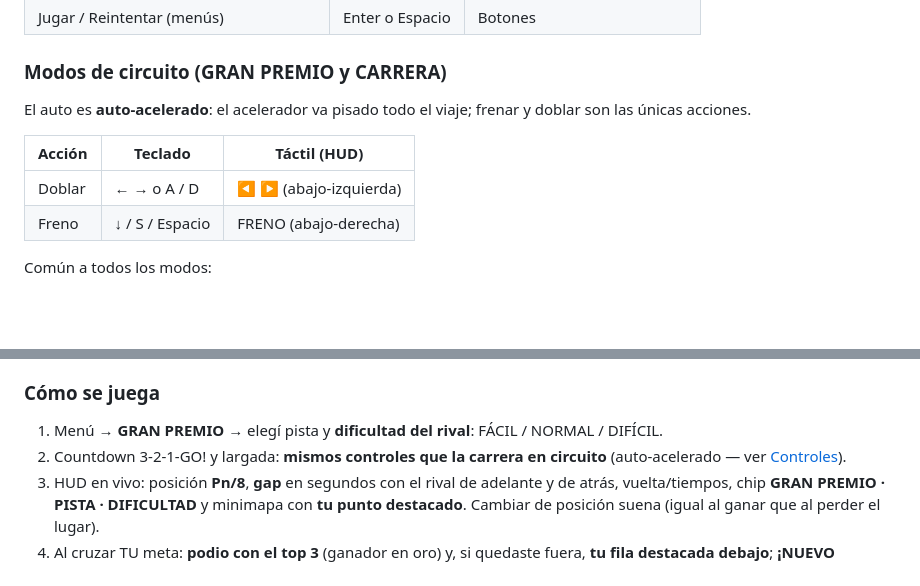
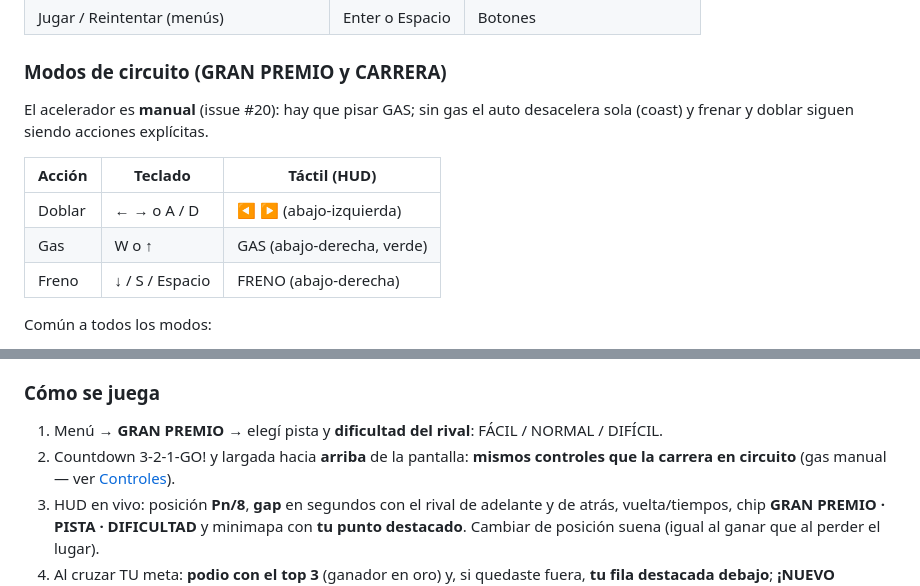
Before and after one commit to juliangt/formulita, a Markdown page: README.md, 2 parts joined by grey strips. GitHub-like rendering; blank space fills up the shorter version.

Commit message:
Docs #20 (validación): gas manual y largada hacia arriba en README y QA

```diff
--- a/README.md
+++ b/README.md
@@ -66,11 +66,12 @@ En iOS/Android: compartí → *Agregar a pantalla de inicio*. El `viewport-fit=c
 
 ### Modos de circuito (GRAN PREMIO y CARRERA)
 
-El auto es **auto-acelerado**: el acelerador va pisado todo el viaje; frenar y doblar son las únicas acciones.
+El acelerador es **manual** (issue #20): hay que pisar GAS; sin gas el auto desacelera sola (coast) y frenar y doblar siguen siendo acciones explícitas.
 
 | Acción | Teclado | Táctil (HUD) |
 | --- | --- | --- |
 | Doblar | ← → o A / D | ◀ ▶ (abajo-izquierda) |
+| Gas | W o ↑ | GAS (abajo-derecha, verde) |
 | Freno | ↓ / S / Espacio | FRENO (abajo-derecha) |
 
 Común a todos los modos:
@@ -116,7 +117,7 @@ El auto tiene **100 HP de chasis**, visibles en la barra CHASIS del HUD (verde
 ### Cómo se juega
 
 1. Menú → **GRAN PREMIO** → elegí pista y **dificultad del rival**: FÁCIL / NORMAL / DIFÍCIL.
-2. Countdown 3-2-1-GO! y largada: **mismos controles que la carrera en circuito** (auto-acelerado — ver [Controles](#controles)).
+2. Countdown 3-2-1-GO! y largada hacia **arriba** de la pantalla: **mismos controles que la carrera en circuito** (gas manual — ver [Controles](#controles)).
 3. HUD en vivo: posición **Pn/8**, **gap** en segundos con el rival de adelante y de atrás, vuelta/tiempos, chip **GRAN PREMIO · PISTA · DIFICULTAD** y minimapa con **tu punto destacado**. Cambiar de posición suena (igual al ganar que al perder el lugar).
 4. Al cruzar TU meta: **podio con el top 3** (ganador en oro) y, si quedaste fuera, **tu fila destacada debajo**; **¡NUEVO RÉCORD!** parpadea si superaste tu mejor posición o mejor vuelta para esa pista × dificultad. **REINTENTAR** repite la misma pista y dificultad con parrilla nueva.
 
```
Also changed, not shown: docs/QA.md (+2 -1 lines).
